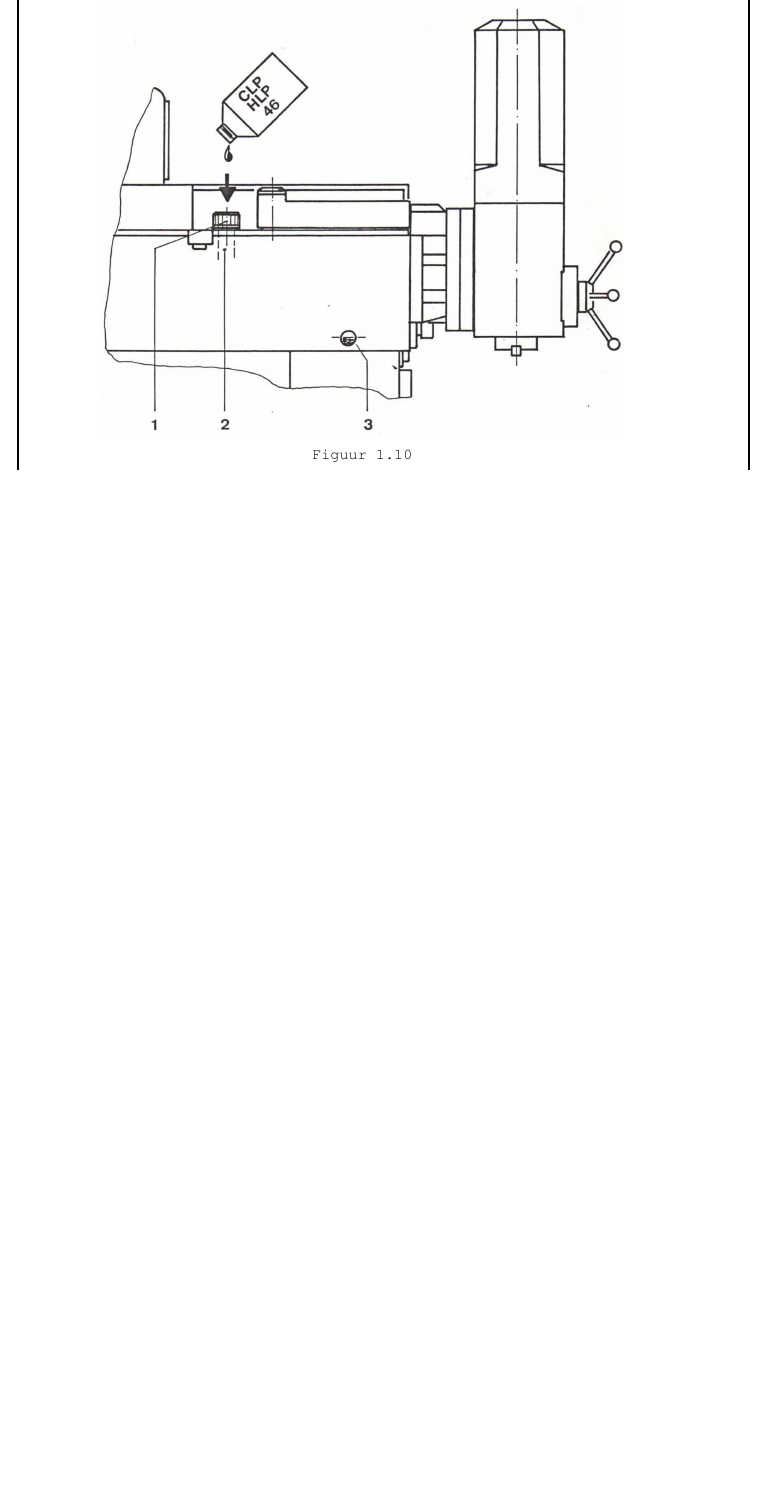
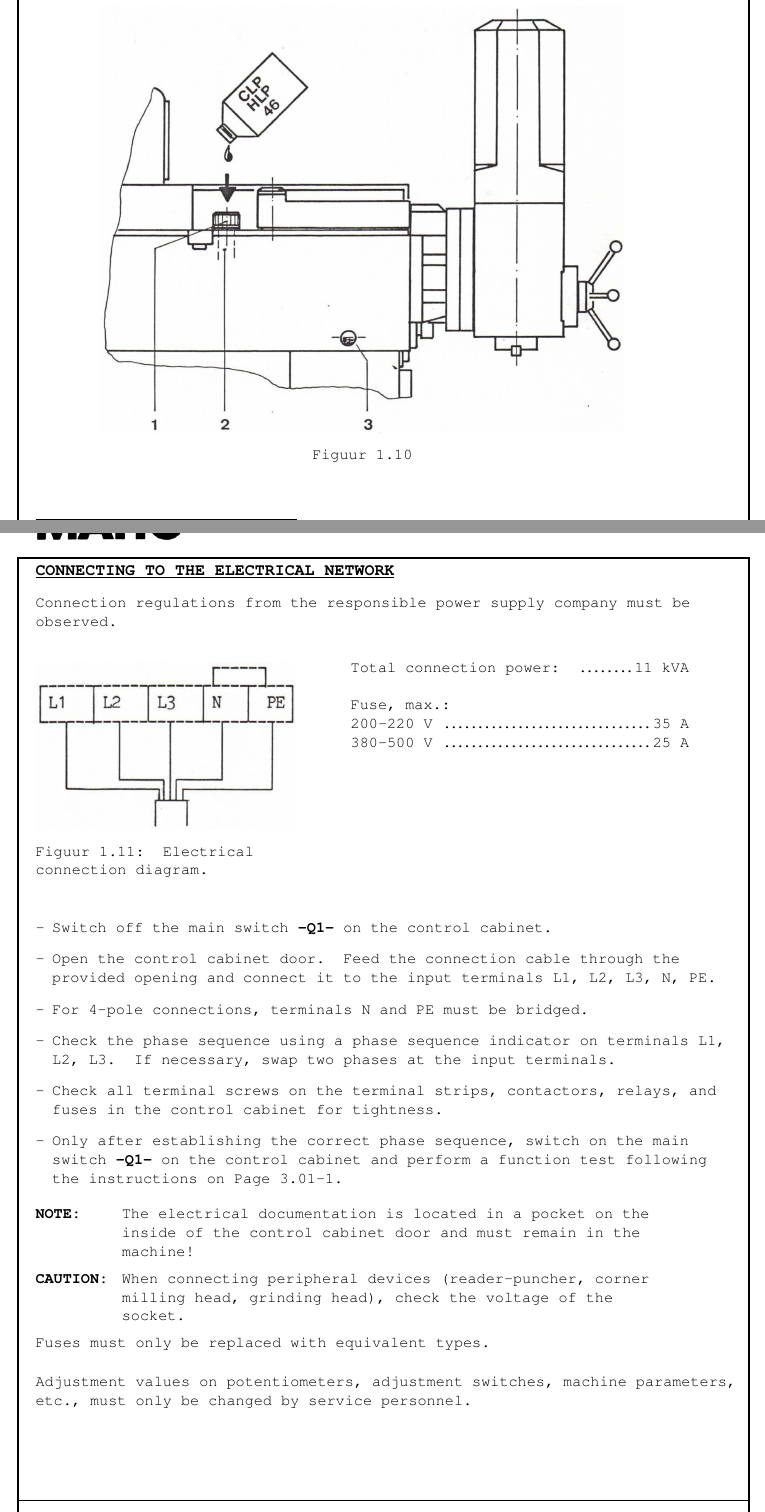
Before and after one commit to johanvergeer/machine-manuals, a LaTeX book (main.tex, which reads chapters/chapter1.tex): part of page 10 of 10 before the commit and two parts of pages 10 and 11 of 12 after it, the two joined at a grey line, cut so that both start at the same text, the shorter picture padded with empty space. Compiled offline with pdfLaTeX.

Commit message:
feat: finish first section

```diff
--- a/chapters/chapter1.tex
+++ b/chapters/chapter1.tex
@@ -284,3 +284,52 @@ To prepare the machine for operation, the oil in the work spindle drive must be
     \includegraphics[width=0.8\textwidth]{spindle_oil_fill_diagram.jpg} % Replace with your image filename
     \caption{}
 \end{figure}
+
+
+\section{Connecting to the Electrical Network}
+
+\noindent
+Connection regulations from the responsible power supply company must be observed.
+
+\noindent
+\begin{figure}[htp] % Top alignment for the figure
+    \centering
+    \begin{minipage}[t]{.4\linewidth} % Adjust the width for the image
+        \centering
+        \raisebox{-\height}{% Top-align the image
+            \includegraphics[width=\linewidth]{electrical_connection_diagram.jpg}
+        }
+        \caption{Electrical connection diagram.} % Caption below the image
+        \label{fig:electrical_connection} % Optional: add label for referencing
+    \end{minipage}%
+    \hfill % Add space between image and text
+    \begin{minipage}[t]{\dimexpr\textwidth-8cm\relax} % Remaining width for the text
+        \vspace{0pt} % Ensures top alignment of this minipage
+        Total connection power: \dotfill 11 kVA \\\\
+        Fuse, max.: \\
+        200-220 V \dotfill 35 A \\
+        380-500 V \dotfill 25 A
+    \end{minipage}
+\end{figure}
+
+\begin{itemize}
+    \item Switch off the main switch \textbf{-Q1-} on the control cabinet.
+    \item Open the control cabinet door. Feed the connection cable through the \\provided opening and connect it to the input terminals L1, L2, L3, N, PE.
+    \item For 4-pole connections, terminals N and PE must be bridged.
+    \item Check the phase sequence using a phase sequence indicator on terminals L1, L2, L3. If necessary, swap two phases at the input terminals.
+    \item Check all terminal screws on the terminal strips, contactors, relays, and fuses in the control cabinet for tightness.
+    \item Only after establishing the correct phase sequence, switch on the main \\switch \textbf{-Q1-} on the control cabinet and perform a function test following the instructions on Page 3.01-1.
+\end{itemize}
+
+\notebox{NOTE}{The electrical documentation is located in a pocket on the inside of the control cabinet door and must remain in the machine!}
+
+\notebox{CAUTION}{When connecting peripheral devices (reader-puncher, corner milling head, grinding head), check the voltage of the socket.}
+
+
+\noindent Fuses must only be replaced with equivalent types.
+
+\vspace{.5cm}
+
+\noindent Adjustment values on potentiometers, adjustment switches, machine parameters, etc., must only be changed by service personnel.
+
+\section*{Commissioning Checklist}
```
Also changed, not shown: images/electrical_connection_diagram.jpg (added), chapters/chapter1.tex (9 more changed lines).
